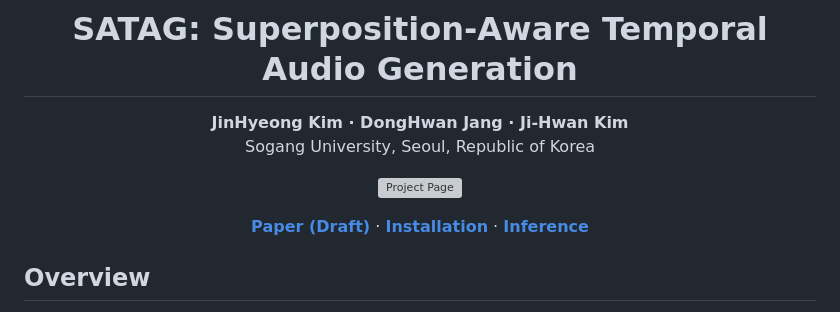
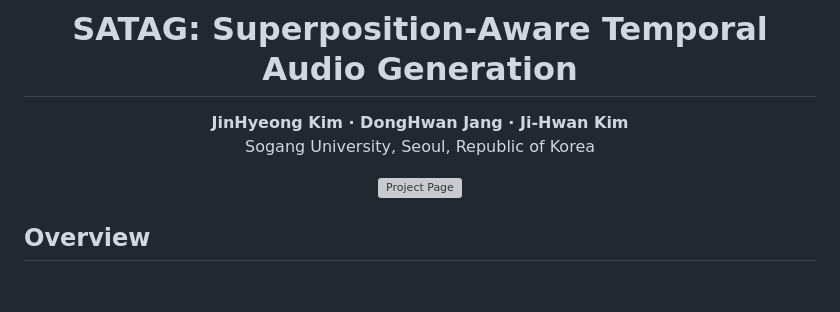
Before and after one commit to julv0207/SATAG, a Markdown page: README.md, the part around the change. Rendered like a GitHub page; blank space fills up the shorter version; grey boxes are pictures that could not be loaded.

```diff
--- a/README.md
+++ b/README.md
@@ -7,7 +7,6 @@ Sogang University, Seoul, Republic of Korea
 
 [![Project Page](docs/assets/project-page.svg)](https://julv0207.github.io/SATAG/)
 
-[**Paper (Draft)**](https://julv0207.github.io/SATAG/assets/SATAG-draft.pdf) · [**Installation**](#installation) · [**Inference**](#inference)
 
 </div>
 
```
